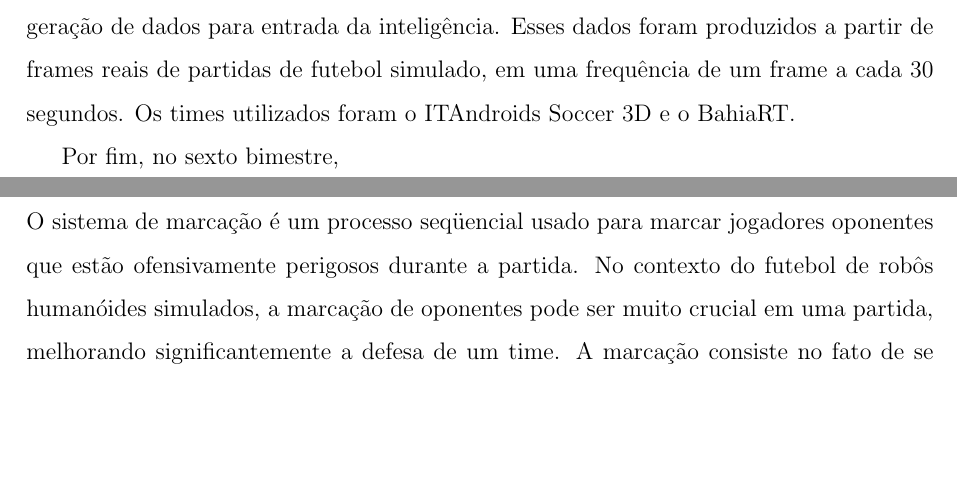
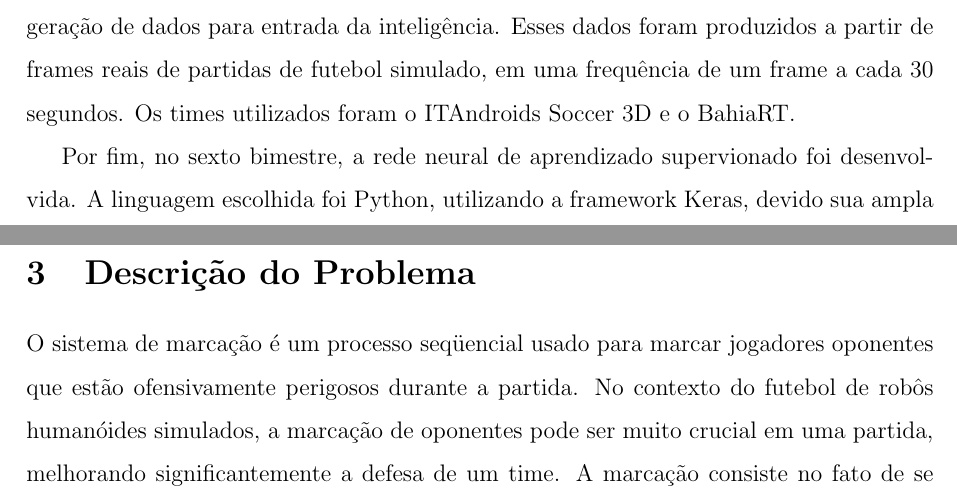
Before and after one commit to isabelleferreira3000/iniciacao-cientifica, a LaTeX document (relatorio-final/main.tex): two parts of pages 6 and 7 of 14, joined at a grey line, cut so that both start at the same text, the shorter picture padded with empty space. Compiled offline with pdfLaTeX.

Commit message:
resumo das atividdes realizadas

```diff
--- a/relatorio-final/main.tex
+++ b/relatorio-final/main.tex
@@ -81,7 +81,7 @@ Ao longo do segundo bimestre, estudou-se quais linguagens se usaria para a ferra
 
 No terceiro bimestre, continuou-se a implementação da interface, codificando a lógica de leitura e escrita dos arquivos de texto (.txt), além do desenho do campo e dos jogadores e bola na tela. Já no quarto e quinto bimestres, concluiu-se a interface e se iniciou a geração de dados para entrada da inteligência. Esses dados foram produzidos a partir de frames reais de partidas de futebol simulado, em uma frequência de um frame a cada 30 segundos. Os times utilizados foram o ITAndroids Soccer 3D e o BahiaRT.
 
-Por fim, no sexto bimestre,
+Por fim, no sexto bimestre, a rede neural de aprendizado supervionado foi desenvolvida. A linguagem escolhida foi Python, utilizando a framework Keras, devido sua ampla documentação online.
 
 \section{Descrição do Problema}
 \label{secao:enunciado_problema}
```
